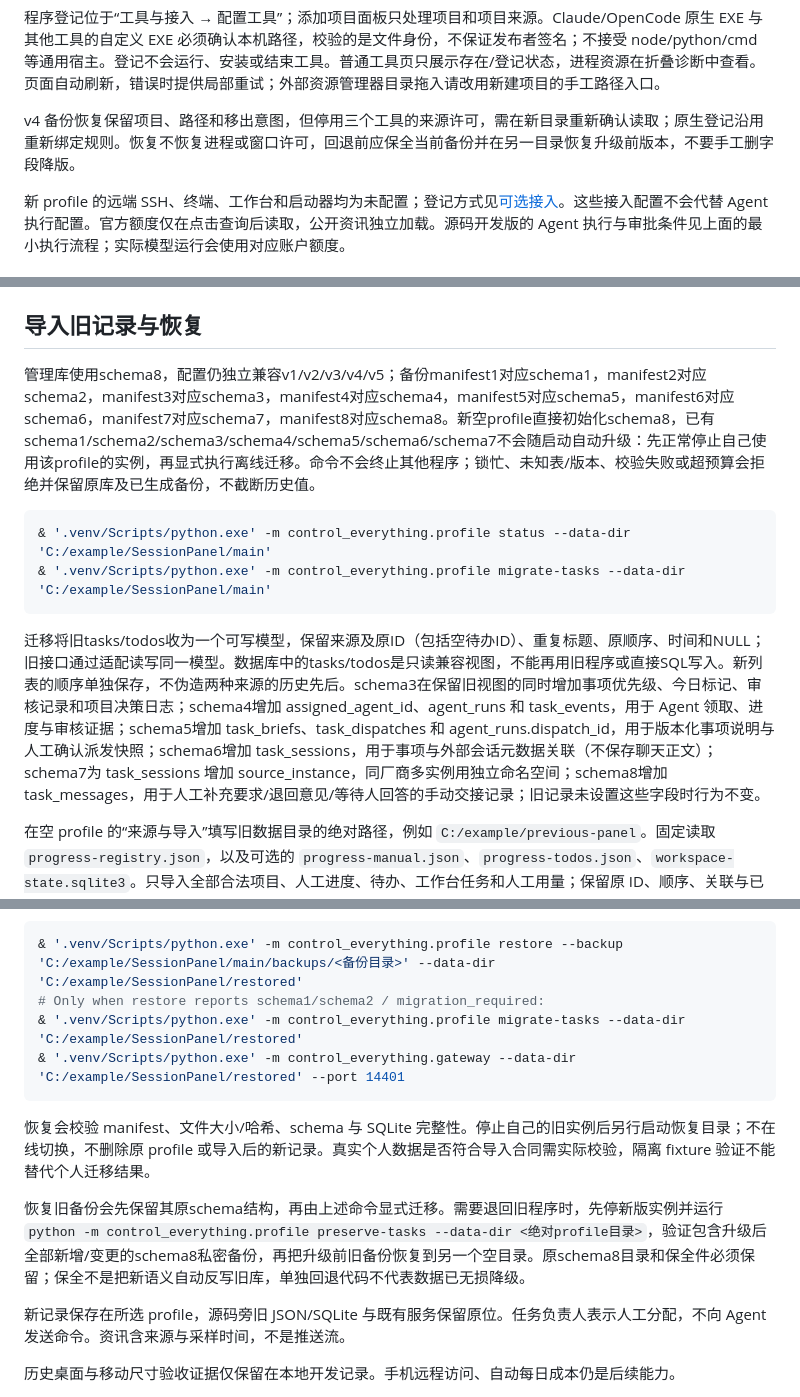
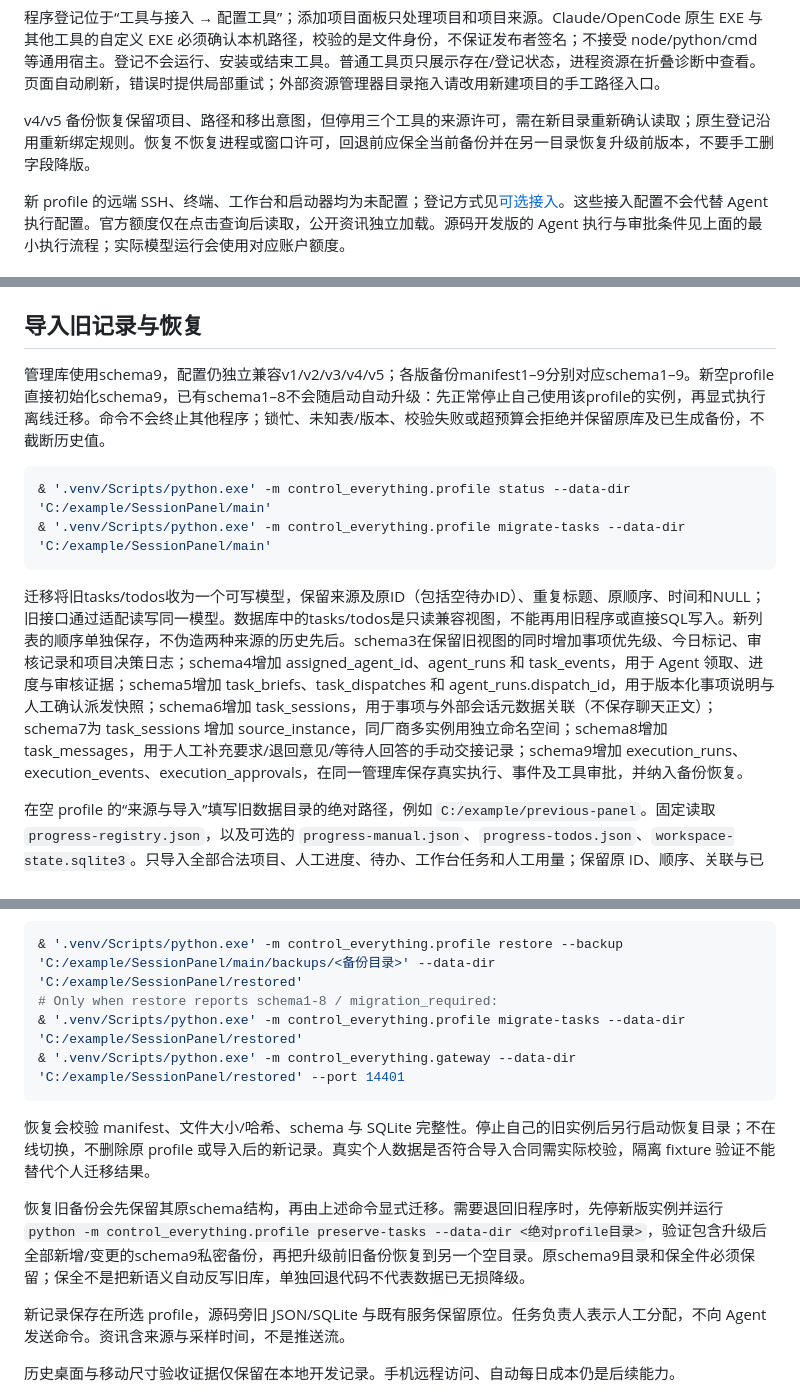
Before and after one commit to whitev771111/control-everything, a Markdown page: docs/usage.md, 3 parts joined by grey strips. Rendered like a GitHub page.

Commit message:
docs: align execution and backup guidance with current behavior

````diff
--- a/docs/usage.md
+++ b/docs/usage.md
@@ -115,7 +115,7 @@ Claude Code 与 OpenCode 列出的是“识别到的项目目录”，不代表
 
 程序登记位于“工具与接入 → 配置工具”；添加项目面板只处理项目和项目来源。Claude/OpenCode 原生 EXE 与其他工具的自定义 EXE 必须确认本机路径，校验的是文件身份，不保证发布者签名；不接受 node/python/cmd 等通用宿主。登记不会运行、安装或结束工具。普通工具页只展示存在/登记状态，进程资源在折叠诊断中查看。页面自动刷新，错误时提供局部重试；外部资源管理器目录拖入请改用新建项目的手工路径入口。
 
-v4 备份恢复保留项目、路径和移出意图，但停用三个工具的来源许可，需在新目录重新确认读取；原生登记沿用重新绑定规则。恢复不恢复进程或窗口许可，回退前应保全当前备份并在另一目录恢复升级前版本，不要手工删字段降版。
+v4/v5 备份恢复保留项目、路径和移出意图，但停用三个工具的来源许可，需在新目录重新确认读取；原生登记沿用重新绑定规则。恢复不恢复进程或窗口许可，回退前应保全当前备份并在另一目录恢复升级前版本，不要手工删字段降版。
 
 新 profile 的远端 SSH、终端、工作台和启动器均为未配置；登记方式见[可选接入](integrations.md)。这些接入配置不会代替 Agent 执行配置。官方额度仅在点击查询后读取，公开资讯独立加载。源码开发版的 Agent 执行与审批条件见上面的最小执行流程；实际模型运行会使用对应账户额度。
 
@@ -240,14 +240,14 @@ GET  /api/agent/tasks/<task_id>/review
 
 ## 导入旧记录与恢复
 
-管理库使用schema8，配置仍独立兼容v1/v2/v3/v4/v5；备份manifest1对应schema1，manifest2对应schema2，manifest3对应schema3，manifest4对应schema4，manifest5对应schema5，manifest6对应schema6，manifest7对应schema7，manifest8对应schema8。新空profile直接初始化schema8，已有schema1/schema2/schema3/schema4/schema5/schema6/schema7不会随启动自动升级：先正常停止自己使用该profile的实例，再显式执行离线迁移。命令不会终止其他程序；锁忙、未知表/版本、校验失败或超预算会拒绝并保留原库及已生成备份，不截断历史值。
+管理库使用schema9，配置仍独立兼容v1/v2/v3/v4/v5；各版备份manifest1–9分别对应schema1–9。新空profile直接初始化schema9，已有schema1–8不会随启动自动升级：先正常停止自己使用该profile的实例，再显式执行离线迁移。命令不会终止其他程序；锁忙、未知表/版本、校验失败或超预算会拒绝并保留原库及已生成备份，不截断历史值。
 
 ```powershell
 & '.venv/Scripts/python.exe' -m control_everything.profile status --data-dir 'C:/example/SessionPanel/main'
 & '.venv/Scripts/python.exe' -m control_everything.profile migrate-tasks --data-dir 'C:/example/SessionPanel/main'
 ```
 
-迁移将旧tasks/todos收为一个可写模型，保留来源及原ID（包括空待办ID）、重复标题、原顺序、时间和NULL；旧接口通过适配读写同一模型。数据库中的tasks/todos是只读兼容视图，不能再用旧程序或直接SQL写入。新列表的顺序单独保存，不伪造两种来源的历史先后。schema3在保留旧视图的同时增加事项优先级、今日标记、审核记录和项目决策日志；schema4增加 assigned_agent_id、agent_runs 和 task_events，用于 Agent 领取、进度与审核证据；schema5增加 task_briefs、task_dispatches 和 agent_runs.dispatch_id，用于版本化事项说明与人工确认派发快照；schema6增加 task_sessions，用于事项与外部会话元数据关联（不保存聊天正文）；schema7为 task_sessions 增加 source_instance，同厂商多实例用独立命名空间；schema8增加 task_messages，用于人工补充要求/退回意见/等待人回答的手动交接记录；旧记录未设置这些字段时行为不变。
+迁移将旧tasks/todos收为一个可写模型，保留来源及原ID（包括空待办ID）、重复标题、原顺序、时间和NULL；旧接口通过适配读写同一模型。数据库中的tasks/todos是只读兼容视图，不能再用旧程序或直接SQL写入。新列表的顺序单独保存，不伪造两种来源的历史先后。schema3在保留旧视图的同时增加事项优先级、今日标记、审核记录和项目决策日志；schema4增加 assigned_agent_id、agent_runs 和 task_events，用于 Agent 领取、进度与审核证据；schema5增加 task_briefs、task_dispatches 和 agent_runs.dispatch_id，用于版本化事项说明与人工确认派发快照；schema6增加 task_sessions，用于事项与外部会话元数据关联（不保存聊天正文）；schema7为 task_sessions 增加 source_instance，同厂商多实例用独立命名空间；schema8增加 task_messages，用于人工补充要求/退回意见/等待人回答的手动交接记录；schema9增加 execution_runs、execution_events、execution_approvals，在同一管理库保存真实执行、事件及工具审批，并纳入备份恢复。
 
 在空 profile 的“来源与导入”填写旧数据目录的绝对路径，例如 `C:/example/previous-panel`。固定读取 `progress-registry.json`，以及可选的 `progress-manual.json`、`progress-todos.json`、`workspace-state.sqlite3`。只导入全部合法项目、人工进度、待办、工作台任务和人工用量；保留原 ID、顺序、关联与已有时间。未登记项目的记录进入兼容区；没有原时间的导入快照显示“来源未提供时间”。
 
@@ -257,14 +257,14 @@ GET  /api/agent/tasks/<task_id>/review
 
 ```powershell
 & '.venv/Scripts/python.exe' -m control_everything.profile restore --backup 'C:/example/SessionPanel/main/backups/<备份目录>' --data-dir 'C:/example/SessionPanel/restored'
-# Only when restore reports schema1/schema2 / migration_required:
+# Only when restore reports schema1-8 / migration_required:
 & '.venv/Scripts/python.exe' -m control_everything.profile migrate-tasks --data-dir 'C:/example/SessionPanel/restored'
 & '.venv/Scripts/python.exe' -m control_everything.gateway --data-dir 'C:/example/SessionPanel/restored' --port 14401
 ```
 
 恢复会校验 manifest、文件大小/哈希、schema 与 SQLite 完整性。停止自己的旧实例后另行启动恢复目录；不在线切换，不删除原 profile 或导入后的新记录。真实个人数据是否符合导入合同需实际校验，隔离 fixture 验证不能替代个人迁移结果。
 
-恢复旧备份会先保留其原schema结构，再由上述命令显式迁移。需要退回旧程序时，先停新版实例并运行 `python -m control_everything.profile preserve-tasks --data-dir <绝对profile目录>`，验证包含升级后全部新增/变更的schema8私密备份，再把升级前旧备份恢复到另一个空目录。原schema8目录和保全件必须保留；保全不是把新语义自动反写旧库，单独回退代码不代表数据已无损降级。
+恢复旧备份会先保留其原schema结构，再由上述命令显式迁移。需要退回旧程序时，先停新版实例并运行 `python -m control_everything.profile preserve-tasks --data-dir <绝对profile目录>`，验证包含升级后全部新增/变更的schema9私密备份，再把升级前旧备份恢复到另一个空目录。原schema9目录和保全件必须保留；保全不是把新语义自动反写旧库，单独回退代码不代表数据已无损降级。
 
 新记录保存在所选 profile，源码旁旧 JSON/SQLite 与既有服务保留原位。任务负责人表示人工分配，不向 Agent 发送命令。资讯含来源与采样时间，不是推送流。
 
````
Also changed, not shown: README.md (+1 -1 lines), docs/architecture.md (+2 -2 lines).
